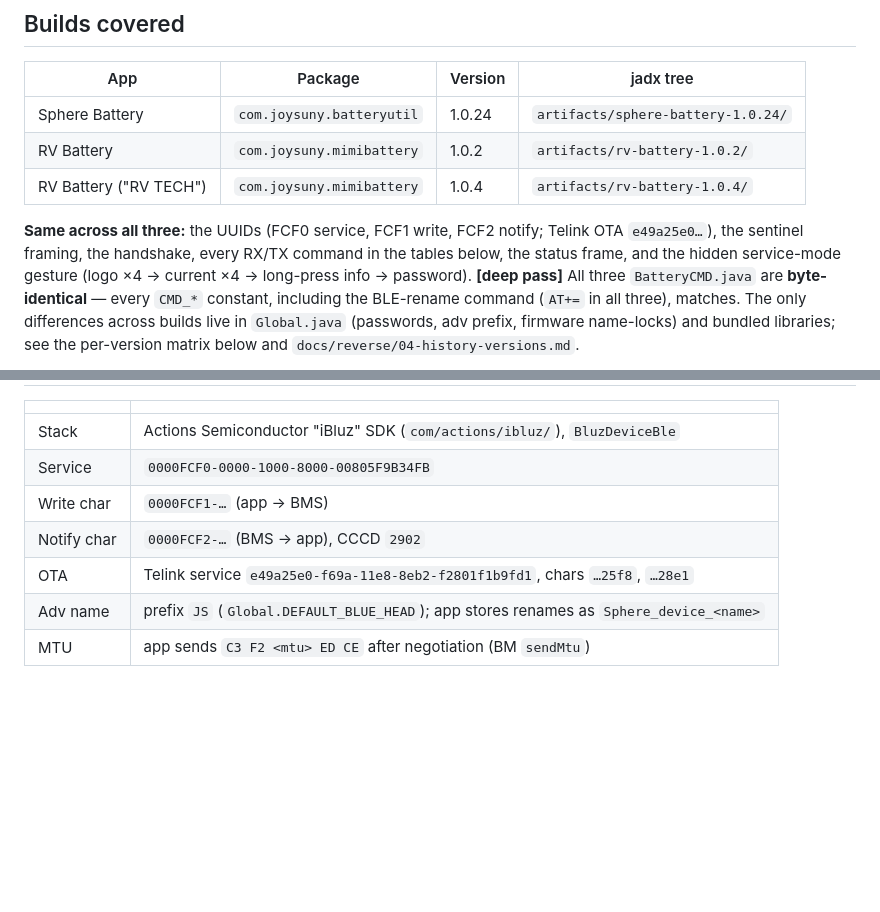
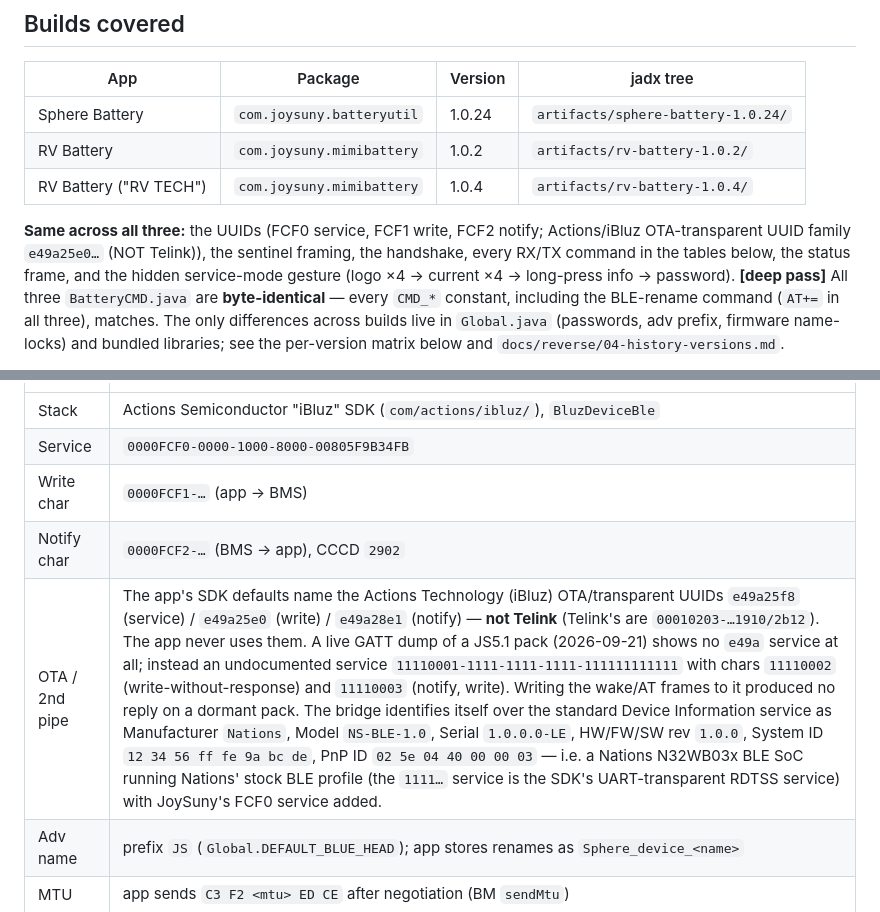
Before and after one commit to awto-au/awto-bms, a Markdown page: docs/PROTOCOL.md, 2 parts joined by grey strips. Rendered like a GitHub page; blank space fills up the shorter version.

Commit message:
Sync with local: dormant-BMS wake investigation, protocol doc corrections (Nations bridge, 1111 service)
Co-Authored-By: Claude Fable 5.1 <noreply@anthropic.com>

```diff
--- a/docs/PROTOCOL.md
+++ b/docs/PROTOCOL.md
@@ -23,8 +23,8 @@ not exercised against hardware.
 | RV Battery | `com.joysuny.mimibattery` | 1.0.2 | `artifacts/rv-battery-1.0.2/` |
 | RV Battery ("RV TECH") | `com.joysuny.mimibattery` | 1.0.4 | `artifacts/rv-battery-1.0.4/` |
 
-**Same across all three:** the UUIDs (FCF0 service, FCF1 write, FCF2 notify; Telink OTA
-`e49a25e0…`), the sentinel framing, the handshake, every RX/TX command in the tables below,
+**Same across all three:** the UUIDs (FCF0 service, FCF1 write, FCF2 notify; Actions/iBluz OTA-transparent UUID family
+`e49a25e0…` (NOT Telink)), the sentinel framing, the handshake, every RX/TX command in the tables below,
 the status frame, and the hidden service-mode gesture (logo ×4 → current ×4 → long-press
 info → password). **[deep pass]** All three `BatteryCMD.java` are **byte-identical** — every
 `CMD_*` constant, including the BLE-rename command (`AT+=` in all three), matches. The only
@@ -65,7 +65,7 @@ provenance and hashes are in each tree's `PROVENANCE.md`.
 | Service | `0000FCF0-0000-1000-8000-00805F9B34FB` |
 | Write char | `0000FCF1-…` (app → BMS) |
 | Notify char | `0000FCF2-…` (BMS → app), CCCD `2902` |
-| OTA | Telink service `e49a25e0-f69a-11e8-8eb2-f2801f1b9fd1`, chars `…25f8`, `…28e1` |
+| OTA / 2nd pipe | The app's SDK defaults name the Actions Technology (iBluz) OTA/transparent UUIDs `e49a25f8` (service) / `e49a25e0` (write) / `e49a28e1` (notify) — **not Telink** (Telink's are `00010203-…1910/2b12`). The app never uses them. A live GATT dump of a JS5.1 pack (2026-09-21) shows no `e49a` service at all; instead an undocumented service `11110001-1111-1111-1111-111111111111` with chars `11110002` (write-without-response) and `11110003` (notify, write). Writing the wake/AT frames to it produced no reply on a dormant pack. The bridge identifies itself over the standard Device Information service as Manufacturer `Nations`, Model `NS-BLE-1.0`, Serial `1.0.0.0-LE`, HW/FW/SW rev `1.0.0`, System ID `12 34 56 ff fe 9a bc de`, PnP ID `02 5e 04 40 00 00 03` — i.e. a Nations N32WB03x BLE SoC running Nations' stock BLE profile (the `1111…` service is the SDK's UART-transparent RDTSS service) with JoySuny's FCF0 service added. |
 | Adv name | prefix `JS` (`Global.DEFAULT_BLUE_HEAD`); app stores renames as `Sphere_device_<name>` |
 | MTU | app sends `C3 F2 <mtu> ED CE` after negotiation (BM `sendMtu`) |
 
```
Also changed, not shown: docs/WAKE-INVESTIGATION.md (added, +128 -0 lines).
